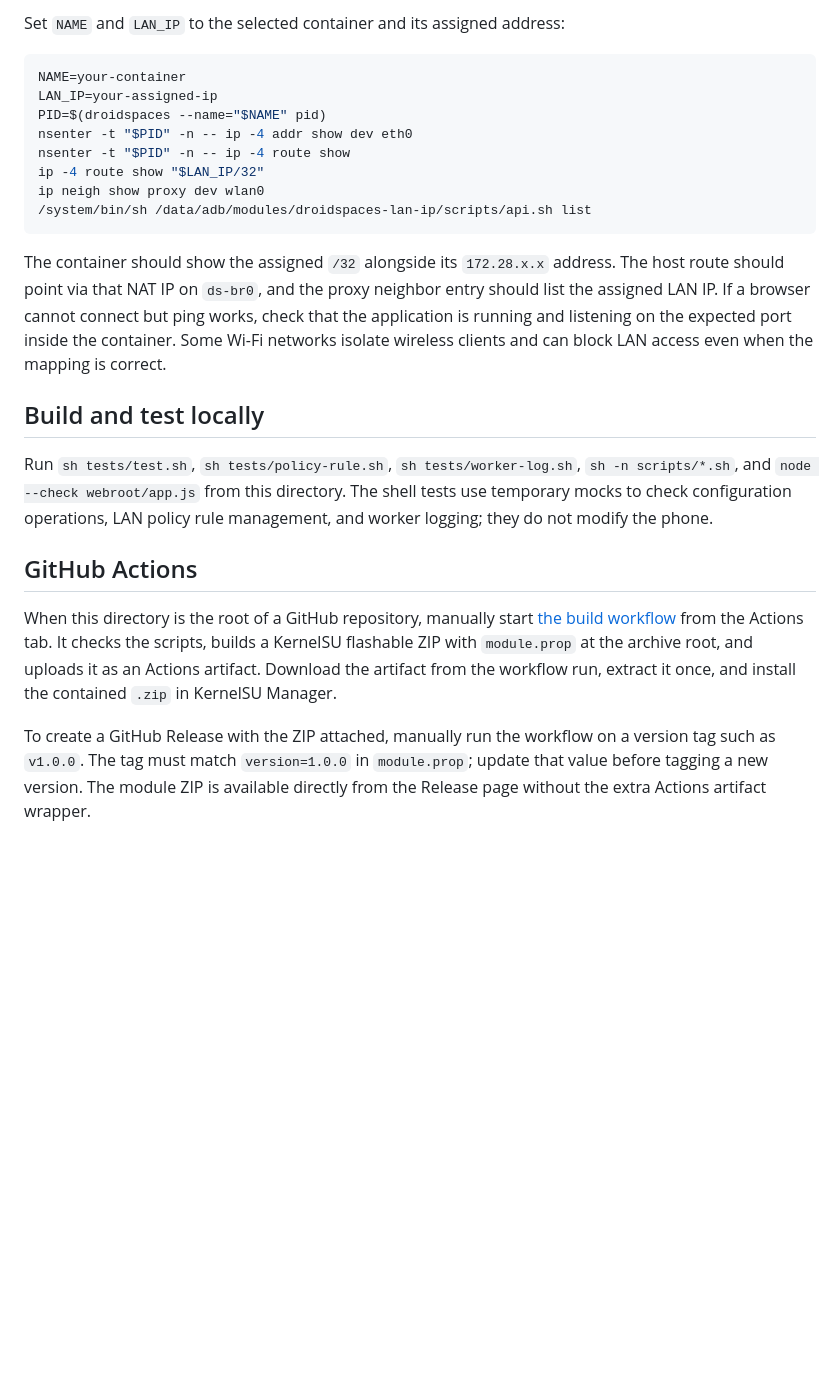
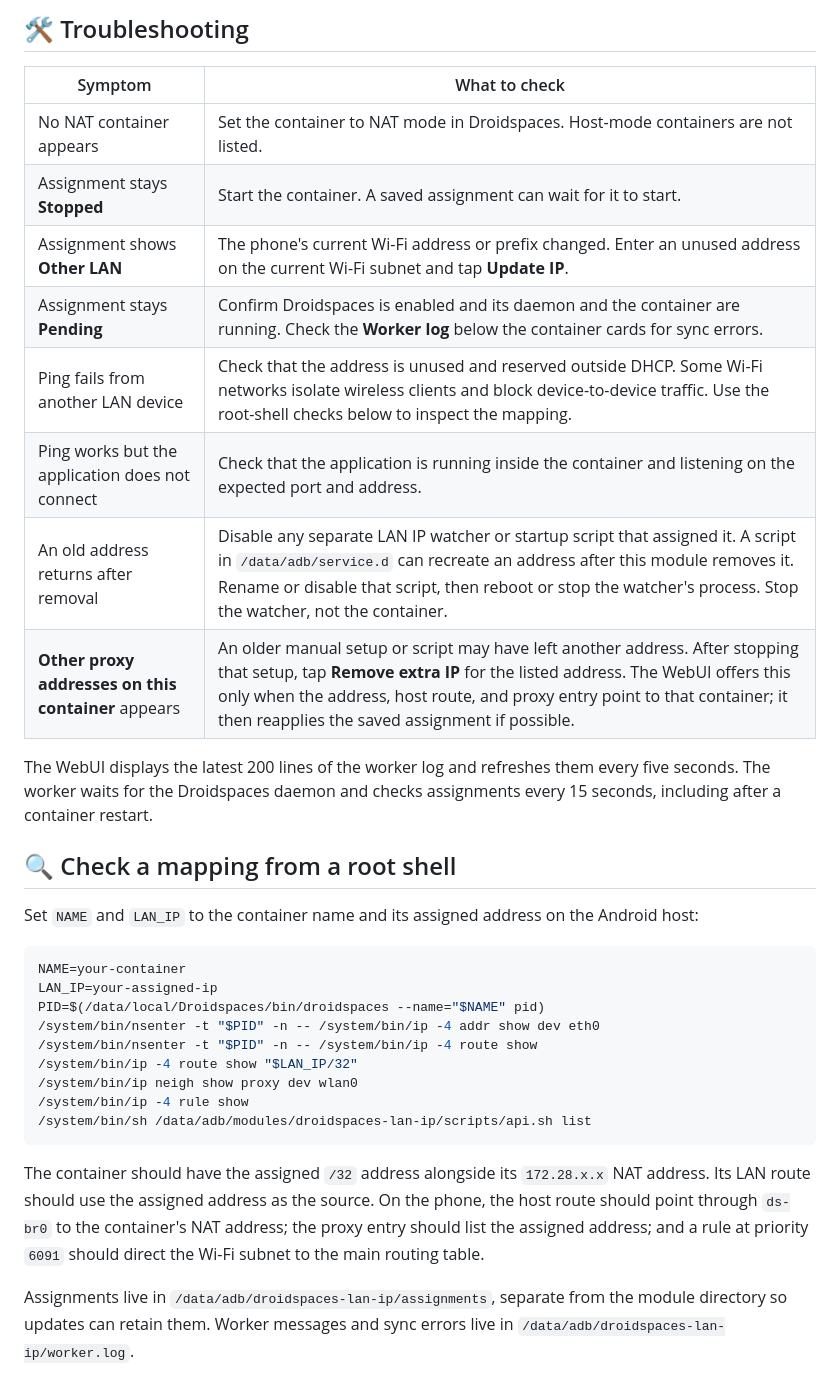
Before and after one commit to yashoswalyo/droidspaces-lan-ip, a Markdown page: README.md, the part around one of its changes. Drawn GitHub-style; blank space fills up the shorter version.

````diff
--- a/README.md
+++ b/README.md
@@ -40,25 +49,38 @@ To remove every mapping, remove them one by one or uninstall the module in Kerne
 
-Set `NAME` and `LAN_IP` to the selected container and its assigned address:
+</details>
+
+
+## 🛠️ Troubleshooting
+
+| Symptom                                             | What to check                                                                                                                                                                                                                                                                                   |
+| --------------------------------------------------- | ----------------------------------------------------------------------------------------------------------------------------------------------------------------------------------------------------------------------------------------------------------------------------------------------- |
+| No NAT container appears                            | Set the container to NAT mode in Droidspaces. Host-mode containers are not listed.                                                                                                                                                                                                              |
+| Assignment stays **Stopped**                        | Start the container. A saved assignment can wait for it to start.                                                                                                                                                                                                                               |
+| Assignment shows **Other LAN**                      | The phone's current Wi-Fi address or prefix changed. Enter an unused address on the current Wi-Fi subnet and tap **Update IP**.                                                                                                                                                                 |
+| Assignment stays **Pending**                        | Confirm Droidspaces is enabled and its daemon and the container are running. Check the **Worker log** below the container cards for sync errors.                                                                                                                                                |
+| Ping fails from another LAN device                  | Check that the address is unused and reserved outside DHCP. Some Wi-Fi networks isolate wireless clients and block device-to-device traffic. Use the root-shell checks below to inspect the mapping.                                                                                            |
+| Ping works but the application does not connect     | Check that the application is running inside the container and listening on the expected port and address.                                                                                                                                                                                      |
+| An old address returns after removal                | Disable any separate LAN IP watcher or startup script that assigned it. A script in `/data/adb/service.d` can recreate an address after this module removes it. Rename or disable that script, then reboot or stop the watcher's process. Stop the watcher, not the container.                  |
+| **Other proxy addresses on this container** appears | An older manual setup or script may have left another address. After stopping that setup, tap **Remove extra IP** for the listed address. The WebUI offers this only when the address, host route, and proxy entry point to that container; it then reapplies the saved assignment if possible. |
+
+The WebUI displays the latest 200 lines of the worker log and refreshes them every five seconds. The worker waits for the Droidspaces daemon and checks assignments every 15 seconds, including after a container restart.
+
+## 🔍 Check a mapping from a root shell
+
+Set `NAME` and `LAN_IP` to the container name and its assigned address on the Android host:
 
 ```sh
 NAME=your-container
 LAN_IP=your-assigned-ip
-PID=$(droidspaces --name="$NAME" pid)
-nsenter -t "$PID" -n -- ip -4 addr show dev eth0
-nsenter -t "$PID" -n -- ip -4 route show
-ip -4 route show "$LAN_IP/32"
-ip neigh show proxy dev wlan0
+PID=$(/data/local/Droidspaces/bin/droidspaces --name="$NAME" pid)
+/system/bin/nsenter -t "$PID" -n -- /system/bin/ip -4 addr show dev eth0
+/system/bin/nsenter -t "$PID" -n -- /system/bin/ip -4 route show
+/system/bin/ip -4 route show "$LAN_IP/32"
+/system/bin/ip neigh show proxy dev wlan0
+/system/bin/ip -4 rule show
 /system/bin/sh /data/adb/modules/droidspaces-lan-ip/scripts/api.sh list
 ```
 
-The container should show the assigned `/32` alongside its `172.28.x.x` address. The host route should point via that NAT IP on `ds-br0`, and the proxy neighbor entry should list the assigned LAN IP. If a browser cannot connect but ping works, check that the application is running and listening on the expected port inside the container. Some Wi-Fi networks isolate wireless clients and can block LAN access even when the mapping is correct.
+The container should have the assigned `/32` address alongside its `172.28.x.x` NAT address. Its LAN route should use the assigned address as the source. On the phone, the host route should point through `ds-br0` to the container's NAT address; the proxy entry should list the assigned address; and a rule at priority `6091` should direct the Wi-Fi subnet to the main routing table.
 
-## Build and test locally
-
-Run `sh tests/test.sh`, `sh tests/policy-rule.sh`, `sh tests/worker-log.sh`, `sh -n scripts/*.sh`, and `node --check webroot/app.js` from this directory. The shell tests use temporary mocks to check configuration operations, LAN policy rule management, and worker logging; they do not modify the phone.
-
-## GitHub Actions
-
-When this directory is the root of a GitHub repository, manually start [the build workflow](.github/workflows/build.yml) from the Actions tab. It checks the scripts, builds a KernelSU flashable ZIP with `module.prop` at the archive root, and uploads it as an Actions artifact. Download the artifact from the workflow run, extract it once, and install the contained `.zip` in KernelSU Manager.
-
-To create a GitHub Release with the ZIP attached, manually run the workflow on a version tag such as `v1.0.0`. The tag must match `version=1.0.0` in `module.prop`; update that value before tagging a new version. The module ZIP is available directly from the Release page without the extra Actions artifact wrapper.
+Assignments live in `/data/adb/droidspaces-lan-ip/assignments`, separate from the module directory so updates can retain them. Worker messages and sync errors live in `/data/adb/droidspaces-lan-ip/worker.log`.
````
Also changed, not shown: other parts of README.md (+32 -23 lines), CONTEXT.md (added, +19 -0 lines).
